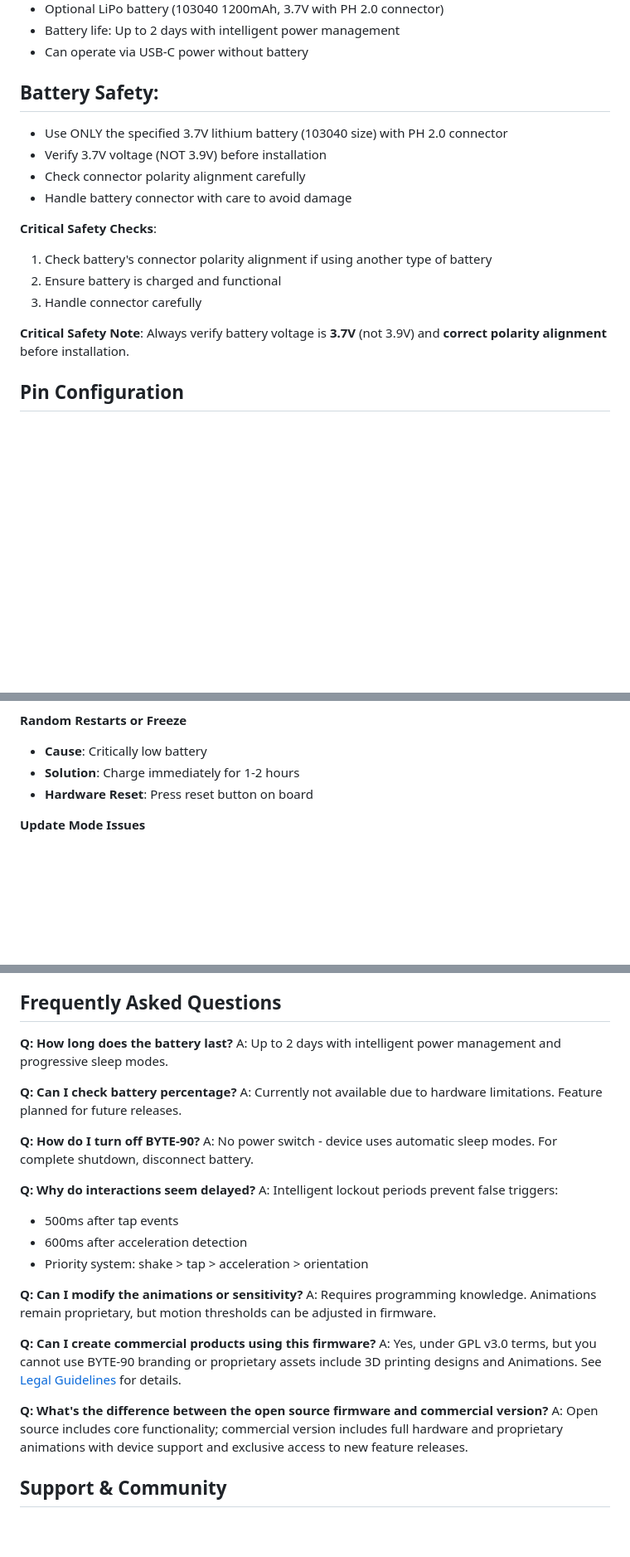
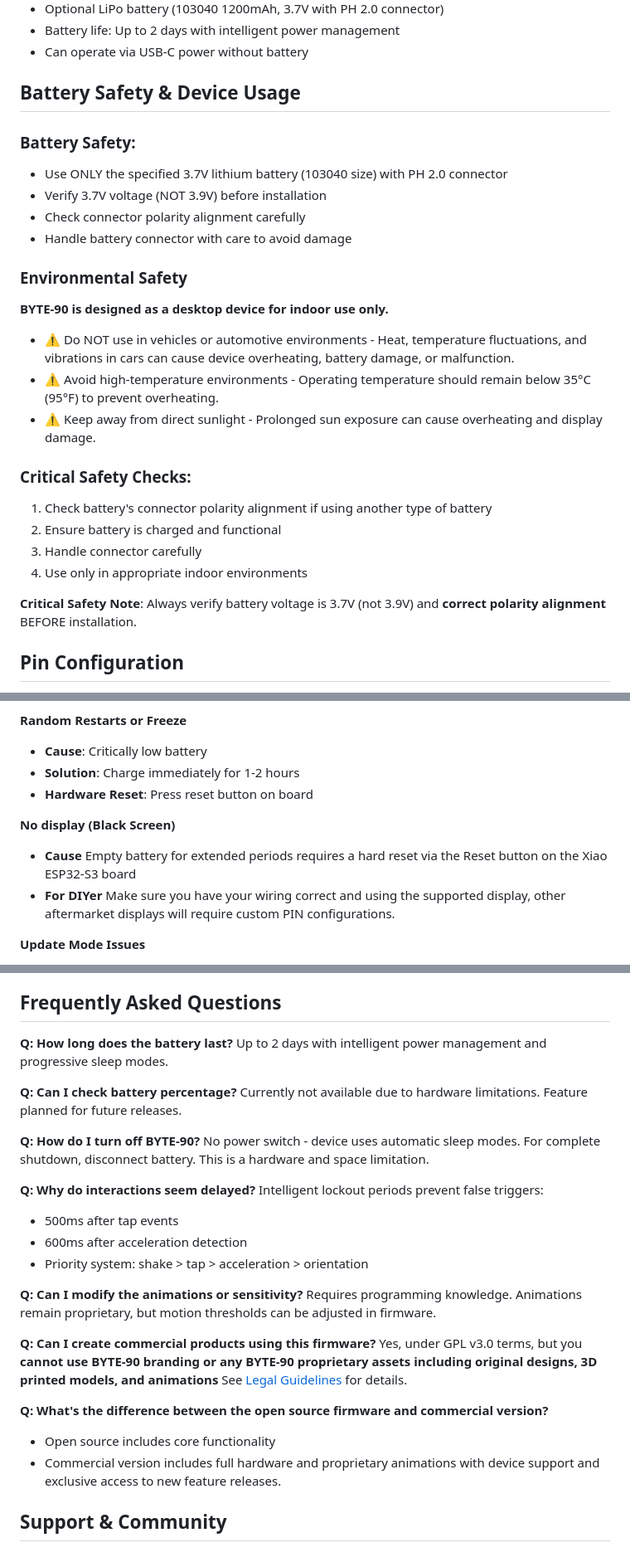
Before and after one commit to pawwapawa/ByteSprout, a Markdown page: README.md, 3 parts joined by grey strips. Shown: that part at 83% size. Drawn GitHub-style; blank space fills up the shorter version.

```diff
--- a/README.md
+++ b/README.md
@@ -72,20 +72,31 @@ While the base software is open-source, **the animations and 3D printed files re
 - Battery life: Up to 2 days with intelligent power management
 - Can operate via USB-C power without battery
 
-## Battery Safety:
+## Battery Safety & Device Usage
+
+### Battery Safety:
 
 - Use ONLY the specified 3.7V lithium battery (103040 size) with PH 2.0 connector
 - Verify 3.7V voltage (NOT 3.9V) before installation
 - Check connector polarity alignment carefully
 - Handle battery connector with care to avoid damage
 
-**Critical Safety Checks**:
+### Environmental Safety
+
+**BYTE-90 is designed as a desktop device for indoor use only.**
+- ⚠️ Do NOT use in vehicles or automotive environments - Heat, temperature fluctuations, and vibrations in cars can cause device overheating, battery damage, or malfunction.
+- ⚠️ Avoid high-temperature environments - Operating temperature should remain below 35°C (95°F) to prevent overheating.
+- ⚠️ Keep away from direct sunlight - Prolonged sun exposure can cause overheating and display damage.
+
+### Critical Safety Checks:
+
 1. Check battery's connector polarity alignment if using another type of battery
 2. Ensure battery is charged and functional
 3. Handle connector carefully
+4. Use only in appropriate indoor environments
 
 **Critical Safety Note**:
-Always verify battery voltage is **3.7V** (not 3.9V) and **correct polarity alignment** before installation.
+Always verify battery voltage is 3.7V (not 3.9V) and **correct polarity alignment** BEFORE installation.
 
 ## Pin Configuration
 - [WaveShare Display Pinout](https://www.waveshare.com/img/devkit/LCD/1.5inch-RGB-OLED-Module/1.5inch-RGB-OLED-Module-details-3.jpg)
@@ -318,6 +339,10 @@ Configure different retro computing aesthetics to call mode based animations:
 - **Solution**: Charge immediately for 1-2 hours
 - **Hardware Reset**: Press reset button on board
 
+**No display (Black Screen)**
+- **Cause** Empty battery for extended periods requires a hard reset via the Reset button on the Xiao ESP32-S3 board
+- **For DIYer** Make sure you have your wiring correct and using the supported display, other aftermarket displays will require custom PIN configurations.
+
 **Update Mode Issues**
 - **Windows 11**: Known compatibility issue with ESP32 access points
 - **Workaround**: Use macOS/iOS devices or manual IP assignment
@@ -334,28 +359,29 @@ Configure different retro computing aesthetics to call mode based animations:
 ## Frequently Asked Questions
 
 **Q: How long does the battery last?**
-A: Up to 2 days with intelligent power management and progressive sleep modes.
+Up to 2 days with intelligent power management and progressive sleep modes.
 
 **Q: Can I check battery percentage?**
-A: Currently not available due to hardware limitations. Feature planned for future releases.
+Currently not available due to hardware limitations. Feature planned for future releases.
 
 **Q: How do I turn off BYTE-90?**
-A: No power switch - device uses automatic sleep modes. For complete shutdown, disconnect battery.
+No power switch - device uses automatic sleep modes. For complete shutdown, disconnect battery. This is a hardware and space limitation.
 
 **Q: Why do interactions seem delayed?**
-A: Intelligent lockout periods prevent false triggers:
+Intelligent lockout periods prevent false triggers:
 - 500ms after tap events
 - 600ms after acceleration detection
 - Priority system: shake > tap > acceleration > orientation
 
 **Q: Can I modify the animations or sensitivity?**
-A: Requires programming knowledge. Animations remain proprietary, but motion thresholds can be adjusted in firmware.
+Requires programming knowledge. Animations remain proprietary, but motion thresholds can be adjusted in firmware.
 
 **Q: Can I create commercial products using this firmware?**
-A: Yes, under GPL v3.0 terms, but you cannot use BYTE-90 branding or proprietary assets include 3D printing designs and Animations. See [Legal Guidelines](CONTRIBUTING.md) for details.
+Yes, under GPL v3.0 terms, but you **cannot use BYTE-90 branding or any BYTE-90 proprietary assets including original designs, 3D printed models, and animations** See [Legal Guidelines](CONTRIBUTING.md) for details.
 
 **Q: What's the difference between the open source firmware and commercial version?**
-A: Open source includes core functionality; commercial version includes full hardware and proprietary animations with device support and exclusive access to new feature releases.
+- Open source includes core functionality
+- Commercial version includes full hardware and proprietary animations with device support and exclusive access to new feature releases.
 
 ## Support & Community
 
```
Also changed, not shown: other parts of README.md (+21 -11 lines).
